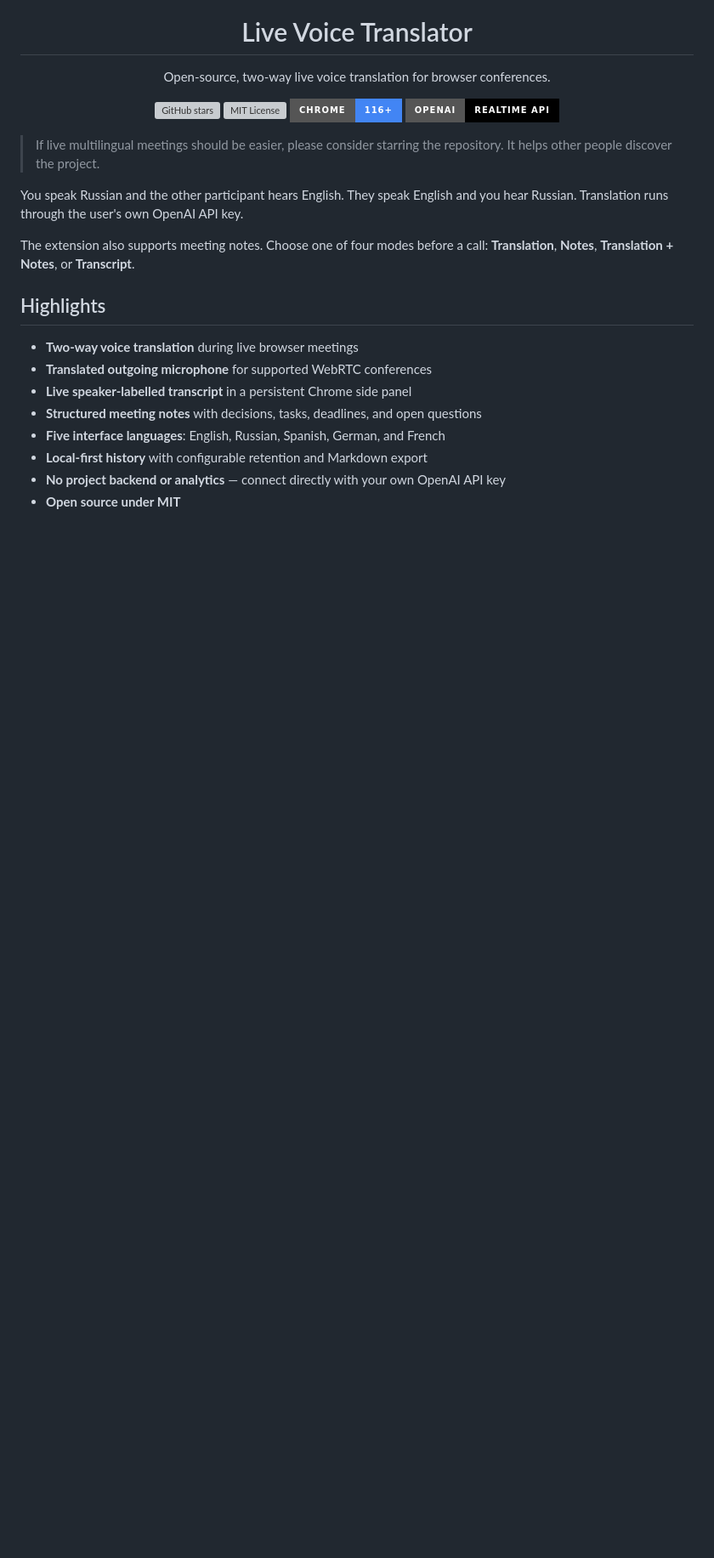
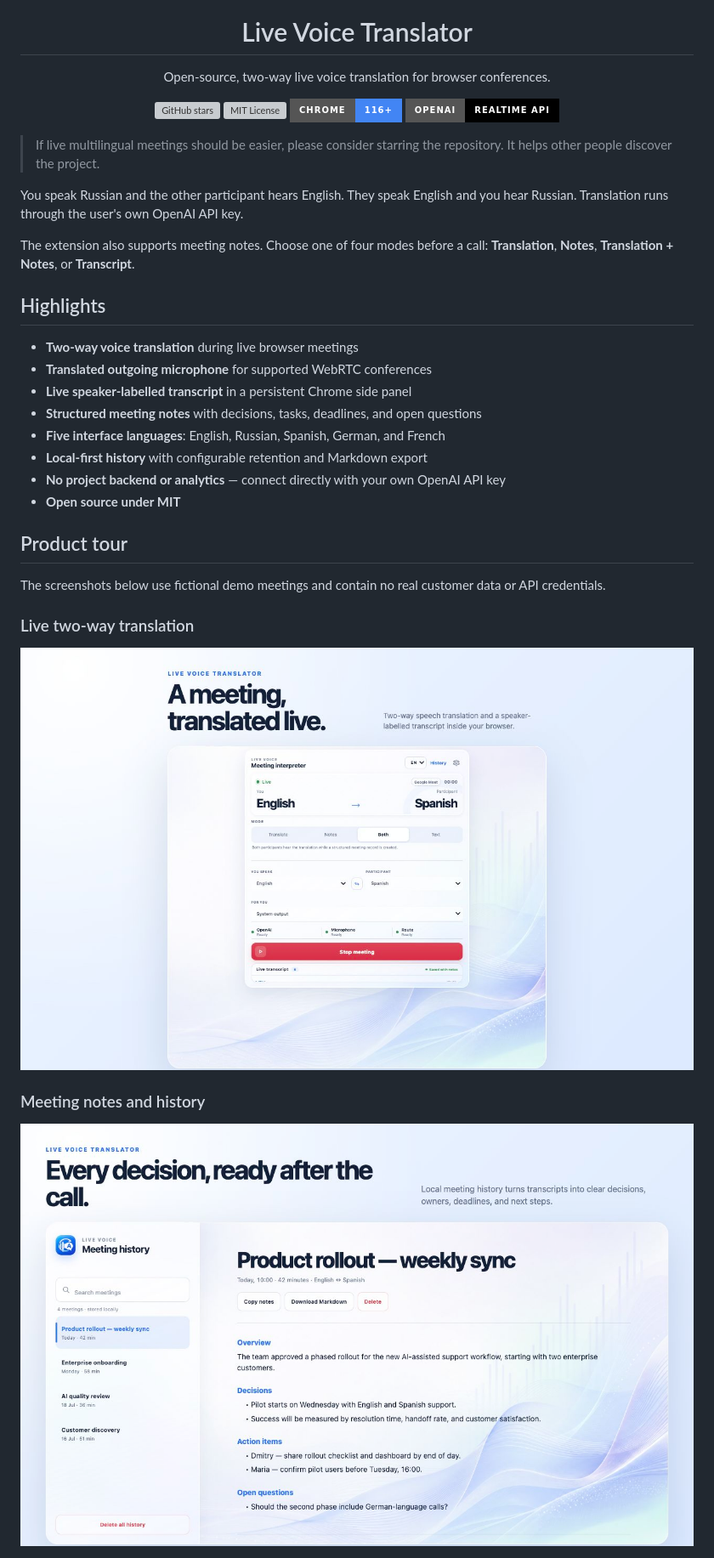
Before and after one commit to wesleyadryel/live-voice-translator, a Markdown page: README.md, the part around the change printed below. Shown: that part at 85% size. Rendered like a GitHub page; pictures changed too: screenshots/history.png (added), screenshots/live.png (added); badges without logos; blank space fills up the shorter version; grey boxes are pictures that could not be loaded.

Commit message:
Add English product showcase

```diff
--- a/README.md
+++ b/README.md
@@ -33,3 +33,17 @@ call: **Translation**, **Notes**, **Translation + Notes**, or **Transcript**.
 - **Local-first history** with configurable retention and Markdown export
 - **No project backend or analytics** — connect directly with your own OpenAI API key
 - **Open source under MIT**
+
+## Product tour
+
+The screenshots below use fictional demo meetings and contain no real customer
+data or API credentials.
+
+### Live two-way translation
+
+![Live two-way translation during a browser meeting](screenshots/live.png)
+
+### Meeting notes and history
+
+![Structured meeting notes and searchable history](screenshots/history.png)
+
```
Also changed, not shown: other parts of README.md (+3 -0 lines), screenshots/settings.png (added), 3 other files.
